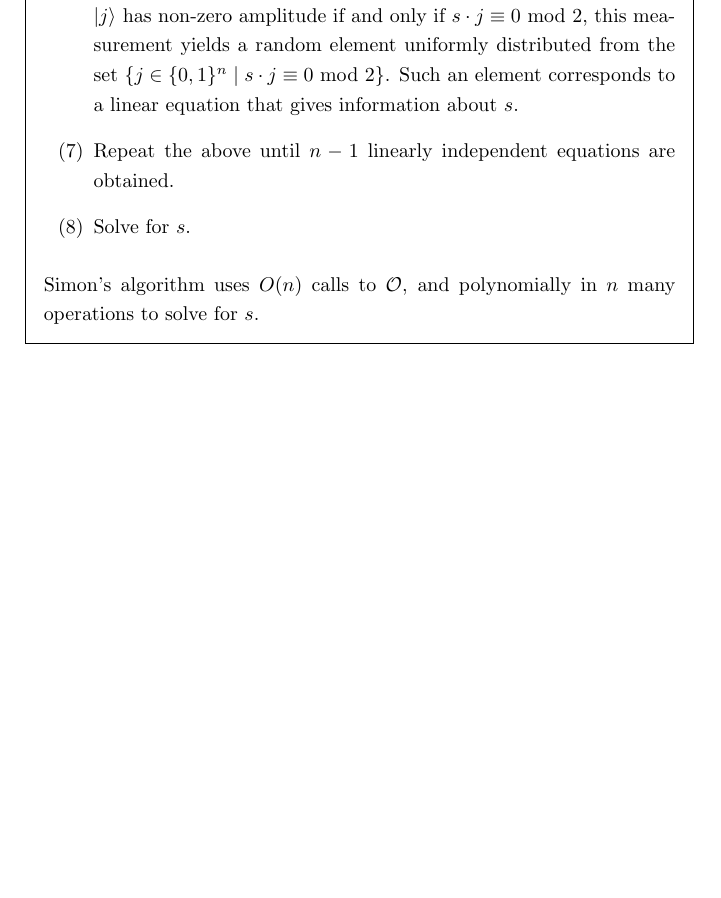
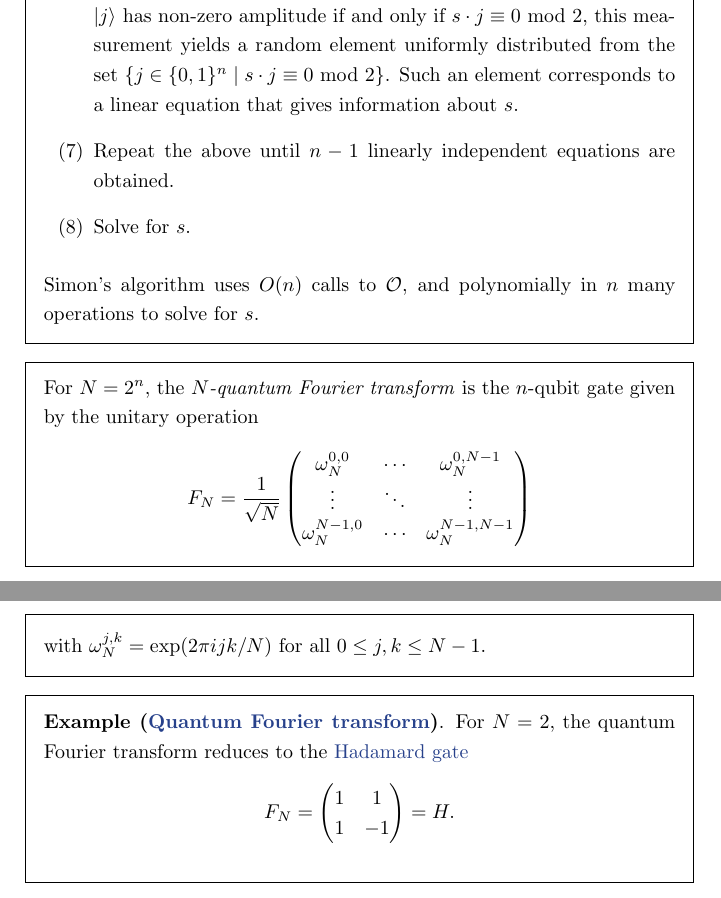
Before and after one commit to jessetvogel/quantum-glossary, a LaTeX document (tex/main.tex, which reads tex/Algorithms/algorithms.tex): part of page 10 of 10 before the commit and two parts of pages 10 and 11 of 11 after it, the two joined at a grey line, cut so that both start at the same text, the shorter picture padded with empty space. Compiled offline with pdfLaTeX.

Commit message:
add topic: Quantum Fourier transform

```diff
--- a/tex/Algorithms/algorithms.tex
+++ b/tex/Algorithms/algorithms.tex
@@ -50,6 +50,21 @@
     Simon's algorithm uses $O(n)$ calls to $\mathcal{O}$, and polynomially in $n$ many operations to solve for $s$.
 \end{topic}
 
+\begin{topic}{quantum-fourier-transform}{Quantum Fourier transform}
+    For $N = 2^n$, the \emph{$N$-quantum Fourier transform} is the \tref{qubit}{$n$-qubit} gate given by the unitary operation
+    \[ F_N = \frac{1}{\sqrt{N}} \begin{pmatrix}
+        \omega_N^{0, 0} & \cdots & \omega_N^{0, N - 1} \\
+        \vdots & \ddots & \vdots \\
+        \omega_N^{N - 1, 0} & \cdots & \omega_N^{N - 1, N - 1}
+    \end{pmatrix} \]
+    with $\omega_N^{j, k} = \exp(2 \pi i j k / N)$ for all $0 \le j, k \le N - 1$.
+\end{topic}
+
+\begin{example}{quantum-fourier-transform}
+    For $N = 2$, the quantum Fourier transform reduces to the \tref{hadamard-gate}{Hadamard gate}
+    \[ F_N = \begin{pmatrix} 1 & 1 \\ 1 & -1 \end{pmatrix} = H . \]
+\end{example}
+
 % \begin{topic}{shor-algorithm}{Shor's algorithm}
 
 % \end{topic}
```
